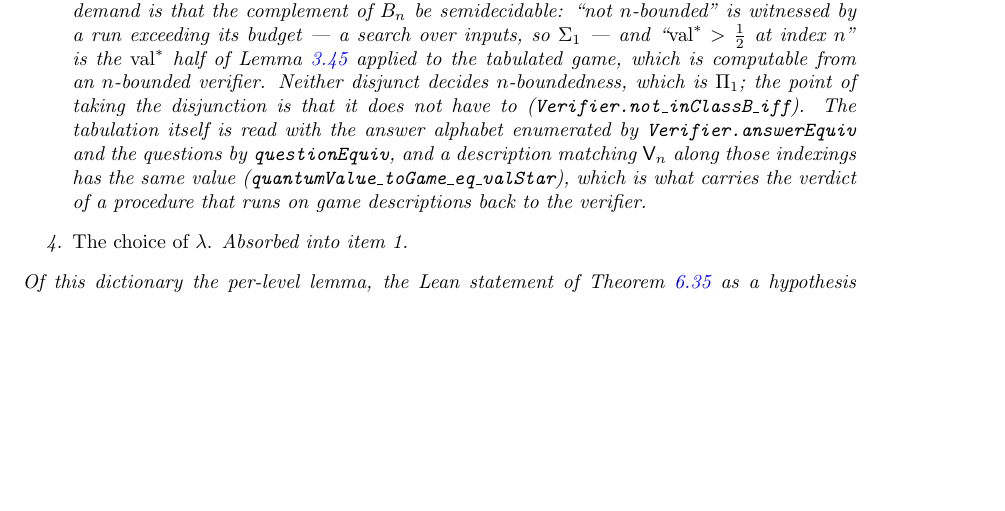
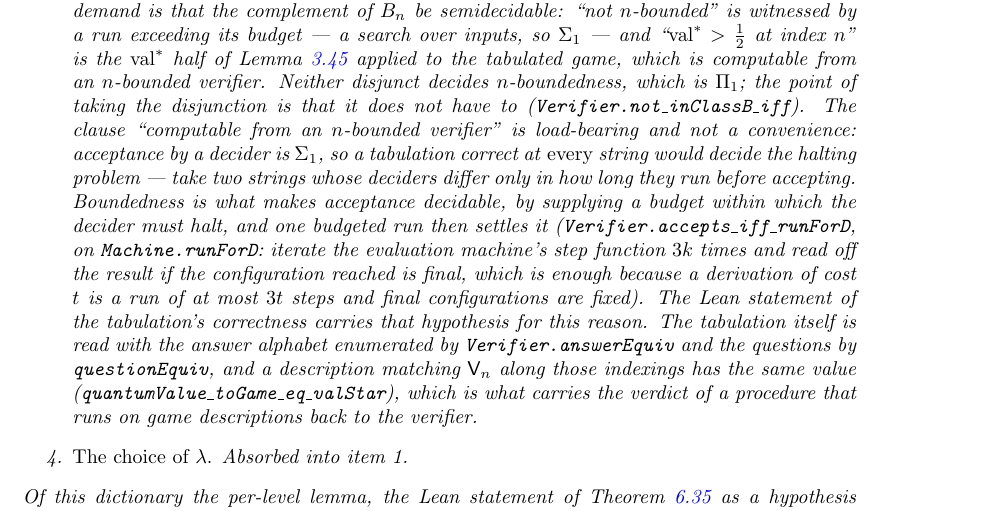
Before and after one commit to vidick/MIPRE-formalization, a LaTeX document (blueprint/src/print.tex, which reads blueprint/src/content/06_proof_structure.tex): part of page 54 of 62, cut so that both start at the same text, the shorter picture padded with empty space. Compiled offline with pdfLaTeX.

Commit message:
Record the O2 restriction and the budgeted-run tools in the blueprint and the plan
rem:compression-abstract item 3 now says why "computable from an n-bounded
verifier" is load-bearing rather than a convenience: acceptance is Sigma_1, so a
tabulation correct at every string would decide the halting problem, and
boundedness is what makes acceptance decidable by supplying a budget.

Part of #53.

Co-Authored-By: Claude Opus 5 <noreply@anthropic.com>
Claude-Session: https://claude.ai/code/session_01SeoErCERTUuQy6M4tX9DQM

```diff
--- a/blueprint/src/content/06_proof_structure.tex
+++ b/blueprint/src/content/06_proof_structure.tex
@@ -1158,7 +1159,17 @@ of the recursion.
   Lemma~\ref{lem:value-lower-approx} applied to the tabulated game, which is computable from
   an $n$-bounded verifier. Neither disjunct decides $n$-boundedness, which is $\Pi_1$; the
   point of taking the disjunction is that it does not have to
-  (\texttt{Verifier.not\_inClassB\_iff}). The tabulation itself is read with the answer
+  (\texttt{Verifier.not\_inClassB\_iff}). The clause ``computable from an $n$-bounded
+  verifier'' is load-bearing and not a convenience: acceptance by a decider is $\Sigma_1$, so a
+  tabulation correct at \emph{every} string would decide the halting problem --- take two
+  strings whose deciders differ only in how long they run before accepting. Boundedness is what
+  makes acceptance decidable, by supplying a budget within which the decider must halt, and one
+  budgeted run then settles it (\texttt{Verifier.accepts\_iff\_runForD}, on
+  \texttt{Machine.runForD}: iterate the evaluation machine's step function $3k$ times and read
+  off the result if the configuration reached is final, which is enough because a derivation of
+  cost $t$ is a run of at most $3t$ steps and final configurations are fixed). The Lean
+  statement of the tabulation's correctness carries that hypothesis for this reason. The
+  tabulation itself is read with the answer
   alphabet enumerated by \texttt{Verifier.answerEquiv} and the questions by
   \texttt{questionEquiv}, and a description matching $\verifier_n$ along those indexings has
   the same value (\texttt{quantumValue\_toGame\_eq\_valStar}), which is what carries the
```
Also changed, not shown: planning/formalization-plan.md (+12 -1 lines), blueprint/src/content/06_proof_structure.tex (3 more changed lines), 1 other file.
